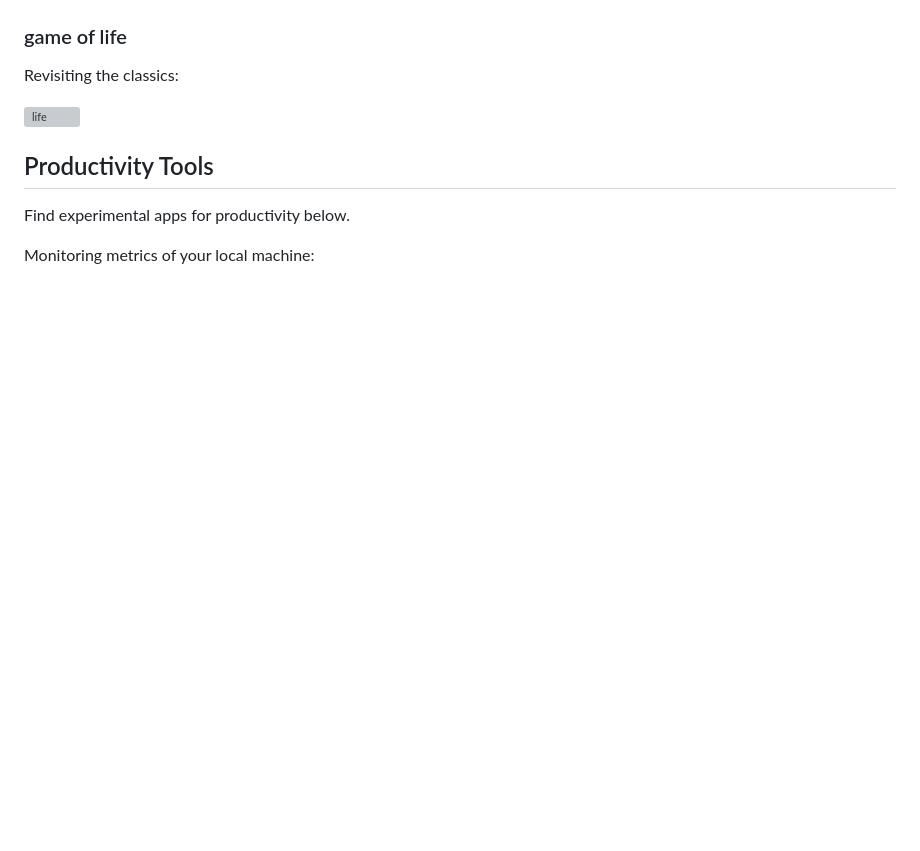
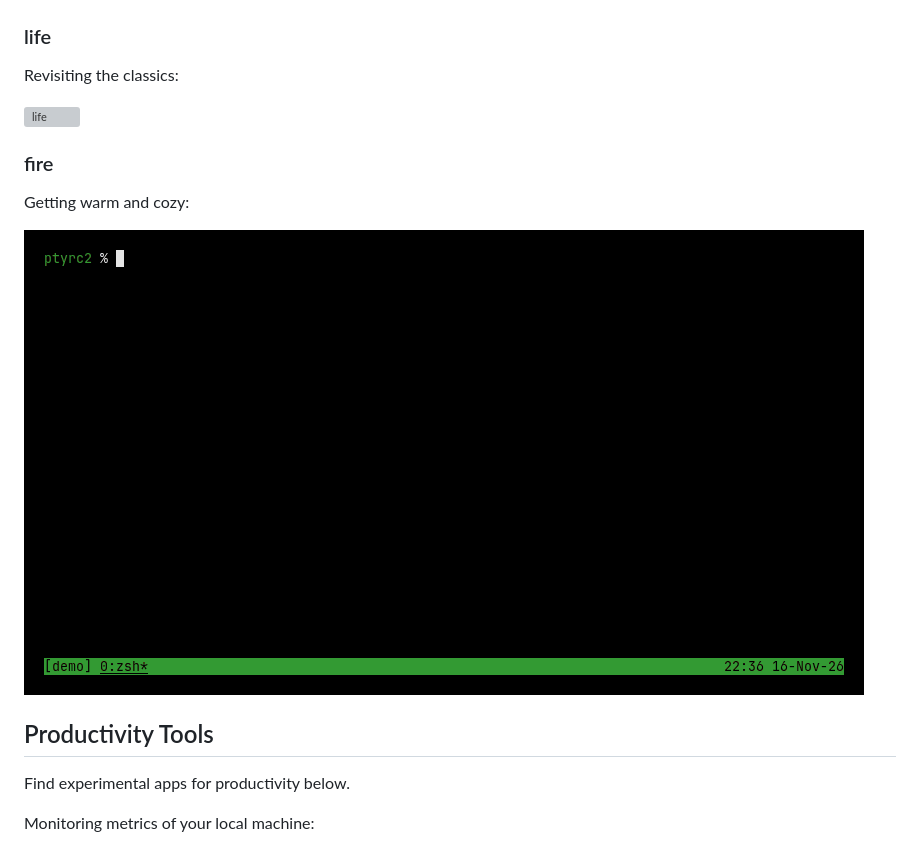
Before and after one commit to pcplpc/ptyrc2, a Markdown page: GALLERY.md, the part around the change. GitHub-like rendering; pictures changed too: doc/fire.gif (added); blank space fills up the shorter version; grey boxes are pictures that could not be loaded.

Commit message:
Improve fire & add it to GALLERY.md

```diff
--- a/GALLERY.md
+++ b/GALLERY.md
@@ -123,11 +123,17 @@ Perfect to celebrate the Christmas season alone in front of a computer:
 
 ![globe](doc/globe.gif)
 
-### game of life
+### life
 
 Revisiting the classics:
 
 ![life](doc/life.gif)
+
+### fire
+
+Getting warm and cozy:
+
+![fire](doc/fire.gif)
 
 ## Productivity Tools
 
```
Also changed, not shown: 2 other files.
